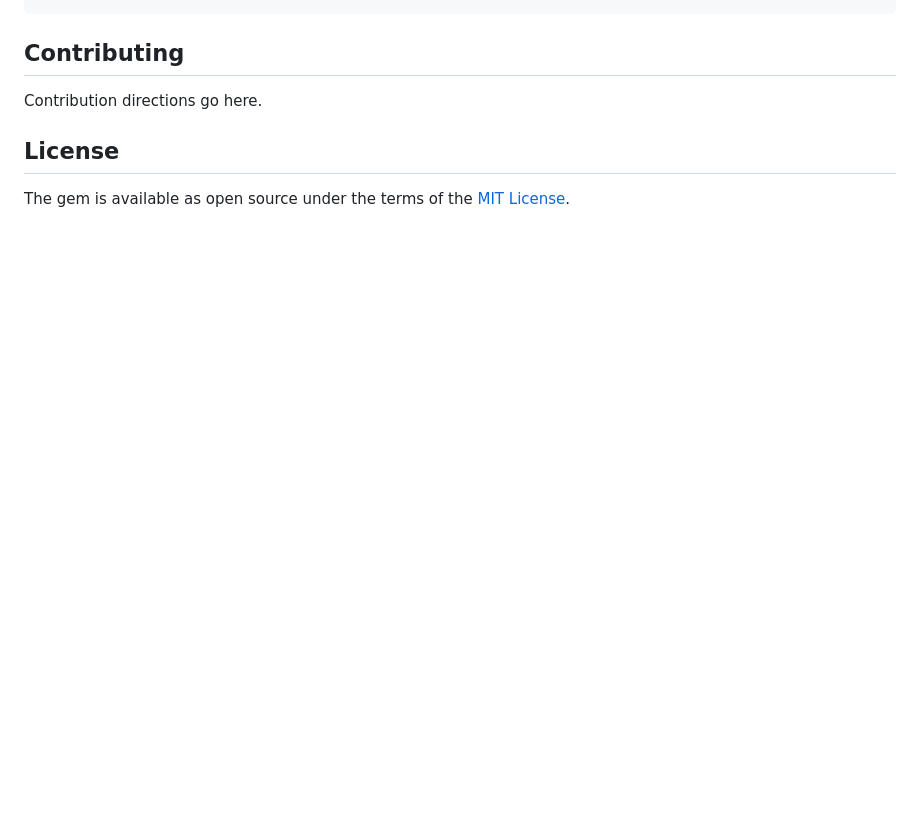
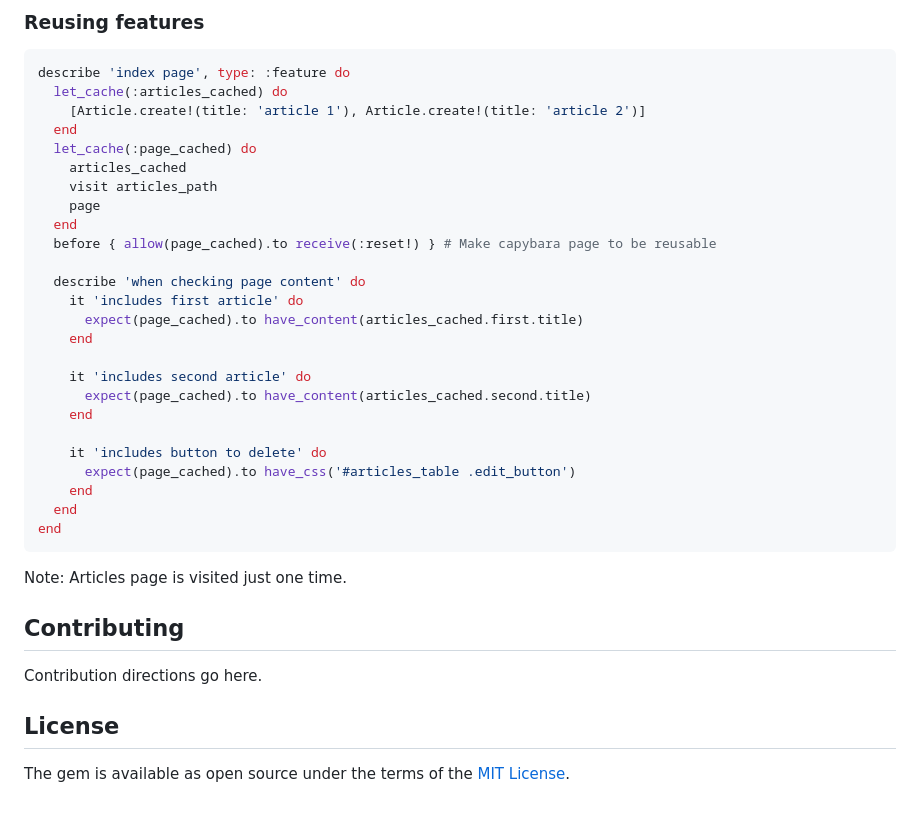
Before and after one commit to owen2345/rspec_let_cache, a Markdown page: README.md, the part around the change printed below. Rendered like a GitHub page; blank space fills up the shorter version.

````diff
--- a/README.md
+++ b/README.md
@@ -23,3 +49,32 @@ $ gem install rspec_let_cache
+### Reusing features
+```ruby
+describe 'index page', type: :feature do
+  let_cache(:articles_cached) do
+    [Article.create!(title: 'article 1'), Article.create!(title: 'article 2')]
+  end
+  let_cache(:page_cached) do
+    articles_cached
+    visit articles_path
+    page
+  end
+  before { allow(page_cached).to receive(:reset!) } # Make capybara page to be reusable
+
+  describe 'when checking page content' do
+    it 'includes first article' do
+      expect(page_cached).to have_content(articles_cached.first.title)
+    end
+
+    it 'includes second article' do
+      expect(page_cached).to have_content(articles_cached.second.title)
+    end
+
+    it 'includes button to delete' do
+      expect(page_cached).to have_css('#articles_table .edit_button')
+    end
+  end
+end
+```
+  Note: Articles page is visited just one time.
 
 ## Contributing
 Contribution directions go here.
````
Also changed, not shown: other parts of README.md (+35 -9 lines), docs/image.png (added).
